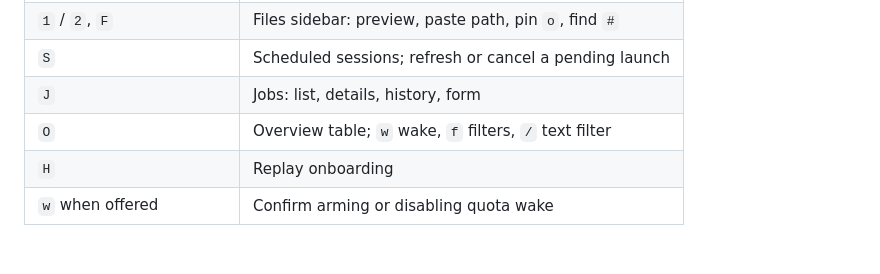
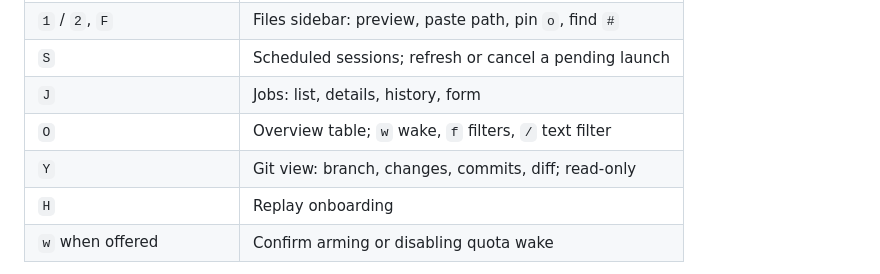
Before and after one commit to dkveil/nesvo, a Markdown page: docs/tui-workflows.md, the part around the change. GitHub-like rendering; blank space fills up the shorter version.

```diff
--- a/docs/tui-workflows.md
+++ b/docs/tui-workflows.md
@@ -31,6 +31,7 @@ F4 opens Git review directly from terminal input as well as navigation; F4 or Es
 | `S`                       | Scheduled sessions; refresh or cancel a pending launch |
 | `J`                       | Jobs: list, details, history, form                     |
 | `O`                       | Overview table; `w` wake, `f` filters, `/` text filter |
+| `Y`                       | Git view: branch, changes, commits, diff; read-only    |
 | `H`                       | Replay onboarding                                      |
 | `w` when offered          | Confirm arming or disabling quota wake                 |
 
```
Also changed, not shown: apps/tui/README.md (+1 -0 lines).
